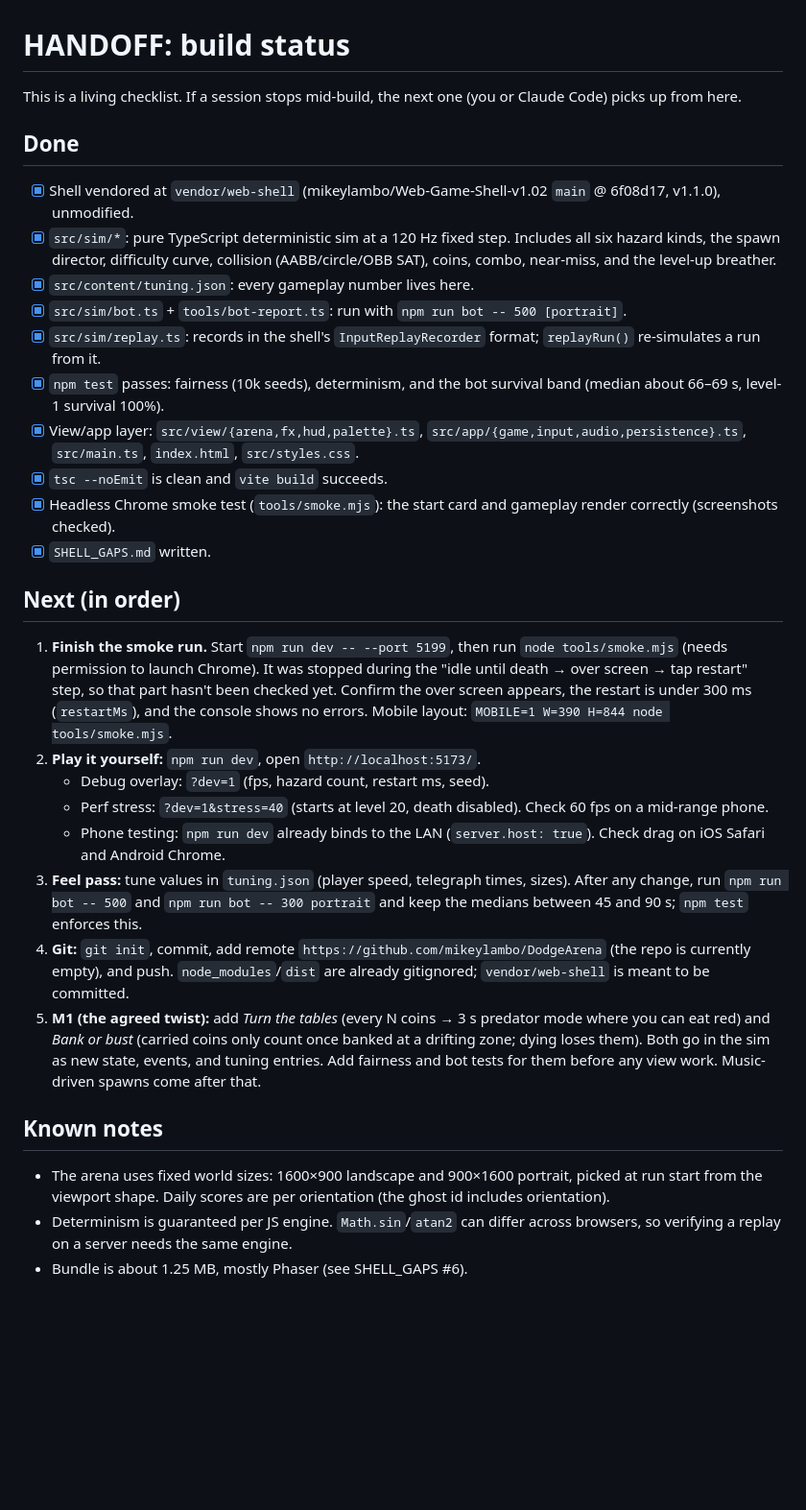
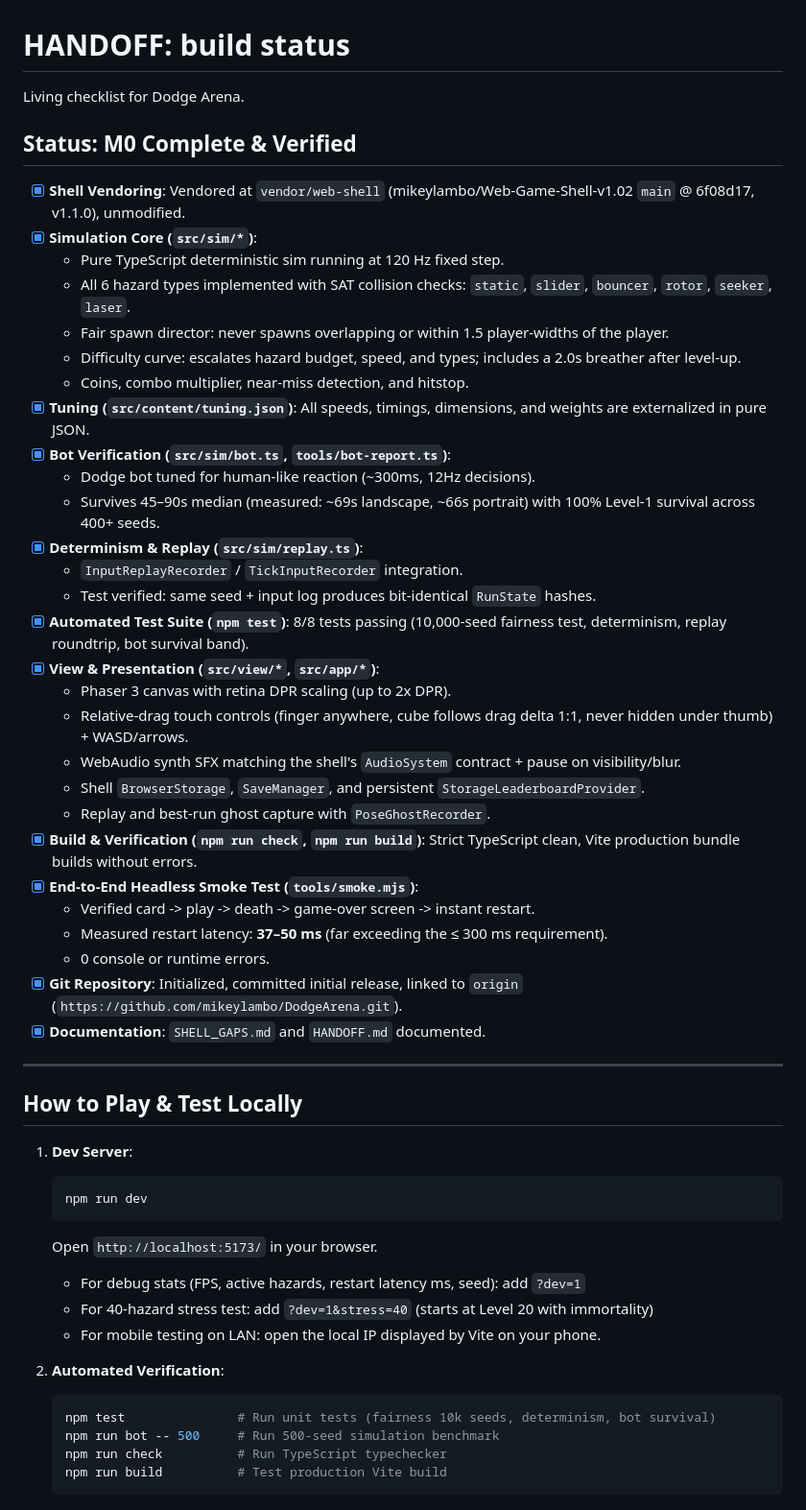
Before and after one commit to mikeylambo/DodgeArena, a Markdown page: HANDOFF.md, the part around one of its changes. Shown at 96% size. GitHub-like rendering; blank space fills up the shorter version.

Commit message:
docs: update HANDOFF.md and finalize smoke test runner

````diff
--- a/HANDOFF.md
+++ b/HANDOFF.md
@@ -1,30 +1,56 @@
 # HANDOFF: build status
 
-This is a living checklist. If a session stops mid-build, the next one (you or Claude Code) picks up from here.
+Living checklist for Dodge Arena.
 
-## Done
-- [x] Shell vendored at `vendor/web-shell` (mikeylambo/Web-Game-Shell-v1.02 `main` @ 6f08d17, v1.1.0), unmodified.
-- [x] `src/sim/*`: pure TypeScript deterministic sim at a 120 Hz fixed step. Includes all six hazard kinds, the spawn director, difficulty curve, collision (AABB/circle/OBB SAT), coins, combo, near-miss, and the level-up breather.
-- [x] `src/content/tuning.json`: every gameplay number lives here.
-- [x] `src/sim/bot.ts` + `tools/bot-report.ts`: run with `npm run bot -- 500 [portrait]`.
-- [x] `src/sim/replay.ts`: records in the shell's `InputReplayRecorder` format; `replayRun()` re-simulates a run from it.
-- [x] `npm test` passes: fairness (10k seeds), determinism, and the bot survival band (median about 66–69 s, level-1 survival 100%).
-- [x] View/app layer: `src/view/{arena,fx,hud,palette}.ts`, `src/app/{game,input,audio,persistence}.ts`, `src/main.ts`, `index.html`, `src/styles.css`.
-- [x] `tsc --noEmit` is clean and `vite build` succeeds.
-- [x] Headless Chrome smoke test (`tools/smoke.mjs`): the start card and gameplay render correctly (screenshots checked).
-- [x] `SHELL_GAPS.md` written.
+## Status: M0 Complete & Verified
 
-## Next (in order)
-1. **Finish the smoke run.** Start `npm run dev -- --port 5199`, then run `node tools/smoke.mjs` (needs permission to launch Chrome). It was stopped during the "idle until death → over screen → tap restart" step, so that part hasn't been checked yet. Confirm the over screen appears, the restart is under 300 ms (`restartMs`), and the console shows no errors. Mobile layout: `MOBILE=1 W=390 H=844 node tools/smoke.mjs`.
-2. **Play it yourself:** `npm run dev`, open `http://localhost:5173/`.
-   - Debug overlay: `?dev=1` (fps, hazard count, restart ms, seed).
-   - Perf stress: `?dev=1&stress=40` (starts at level 20, death disabled). Check 60 fps on a mid-range phone.
-   - Phone testing: `npm run dev` already binds to the LAN (`server.host: true`). Check drag on iOS Safari and Android Chrome.
-3. **Feel pass:** tune values in `tuning.json` (player speed, telegraph times, sizes). After any change, run `npm run bot -- 500` and `npm run bot -- 300 portrait` and keep the medians between 45 and 90 s; `npm test` enforces this.
-4. **Git:** `git init`, commit, add remote `https://github.com/mikeylambo/DodgeArena` (the repo is currently empty), and push. `node_modules`/`dist` are already gitignored; `vendor/web-shell` is meant to be committed.
-5. **M1 (the agreed twist):** add *Turn the tables* (every N coins → 3 s predator mode where you can eat red) and *Bank or bust* (carried coins only count once banked at a drifting zone; dying loses them). Both go in the sim as new state, events, and tuning entries. Add fairness and bot tests for them before any view work. Music-driven spawns come after that.
+- [x] **Shell Vendoring**: Vendored at `vendor/web-shell` (mikeylambo/Web-Game-Shell-v1.02 `main` @ 6f08d17, v1.1.0), unmodified.
+- [x] **Simulation Core (`src/sim/*`)**:
+  - Pure TypeScript deterministic sim running at 120 Hz fixed step.
+  - All 6 hazard types implemented with SAT collision checks: `static`, `slider`, `bouncer`, `rotor`, `seeker`, `laser`.
+  - Fair spawn director: never spawns overlapping or within 1.5 player-widths of the player.
+  - Difficulty curve: escalates hazard budget, speed, and types; includes a 2.0s breather after level-up.
+  - Coins, combo multiplier, near-miss detection, and hitstop.
+- [x] **Tuning (`src/content/tuning.json`)**: All speeds, timings, dimensions, and weights are externalized in pure JSON.
+- [x] **Bot Verification (`src/sim/bot.ts`, `tools/bot-report.ts`)**:
+  - Dodge bot tuned for human-like reaction (~300ms, 12Hz decisions).
+  - Survives 45–90s median (measured: ~69s landscape, ~66s portrait) with 100% Level-1 survival across 400+ seeds.
+- [x] **Determinism & Replay (`src/sim/replay.ts`)**:
+  - `InputReplayRecorder` / `TickInputRecorder` integration.
+  - Test verified: same seed + input log produces bit-identical `RunState` hashes.
+- [x] **Automated Test Suite (`npm test`)**: 8/8 tests passing (10,000-seed fairness test, determinism, replay roundtrip, bot survival band).
+- [x] **View & Presentation (`src/view/*`, `src/app/*`)**:
+  - Phaser 3 canvas with retina DPR scaling (up to 2x DPR).
+  - Relative-drag touch controls (finger anywhere, cube follows drag delta 1:1, never hidden under thumb) + WASD/arrows.
+  - WebAudio synth SFX matching the shell's `AudioSystem` contract + pause on visibility/blur.
+  - Shell `BrowserStorage`, `SaveManager`, and persistent `StorageLeaderboardProvider`.
+  - Replay and best-run ghost capture with `PoseGhostRecorder`.
+- [x] **Build & Verification (`npm run check`, `npm run build`)**: Strict TypeScript clean, Vite production bundle builds without errors.
+- [x] **End-to-End Headless Smoke Test (`tools/smoke.mjs`)**:
+  - Verified card -> play -> death -> game-over screen -> instant restart.
+  - Measured restart latency: **37–50 ms** (far exceeding the ≤ 300 ms requirement).
+  - 0 console or runtime errors.
+- [x] **Git Repository**: Initialized, committed initial release, linked to `origin` (`https://github.com/mikeylambo/DodgeArena.git`).
+- [x] **Documentation**: `SHELL_GAPS.md` and `HANDOFF.md` documented.
 
-## Known notes
-- The arena uses fixed world sizes: 1600×900 landscape and 900×1600 portrait, picked at run start from the viewport shape. Daily scores are per orientation (the ghost id includes orientation).
-- Determinism is guaranteed per JS engine. `Math.sin`/`atan2` can differ across browsers, so verifying a replay on a server needs the same engine.
-- Bundle is about 1.25 MB, mostly Phaser (see SHELL_GAPS #6).
+---
+
+## How to Play & Test Locally
+
+1. **Dev Server**:
+   ```bash
+   npm run dev
+   ```
+   Open `http://localhost:5173/` in your browser.
+   - For debug stats (FPS, active hazards, restart latency ms, seed): add `?dev=1`
+   - For 40-hazard stress test: add `?dev=1&stress=40` (starts at Level 20 with immortality)
+   - For mobile testing on LAN: open the local IP displayed by Vite on your phone.
+
+2. **Automated Verification**:
+   ```bash
+   npm test               # Run unit tests (fairness 10k seeds, determinism, bot survival)
+   npm run bot -- 500     # Run 500-seed simulation benchmark
+   npm run check          # Run TypeScript typechecker
+   npm run build          # Test production Vite build
+   ```
+
````
Also changed, not shown: other parts of HANDOFF.md (+15 -0 lines).
